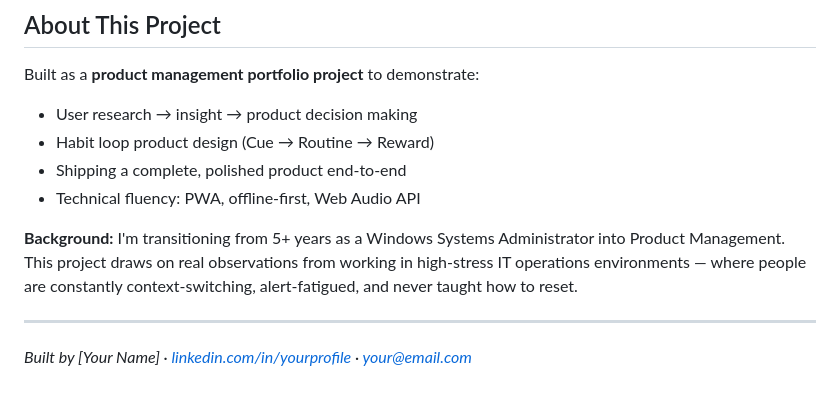
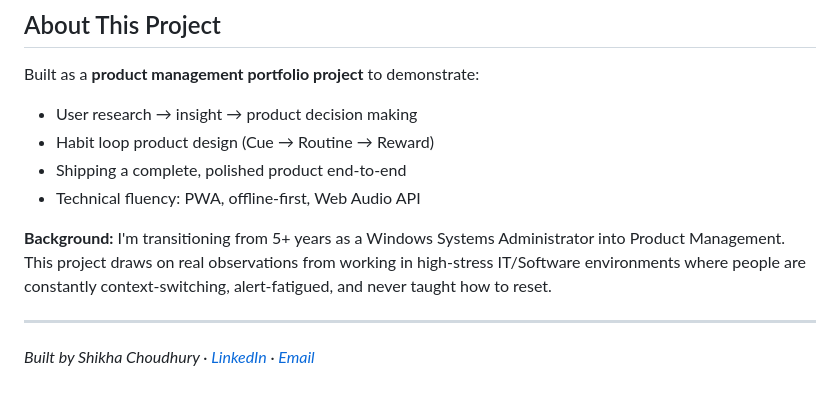
Before and after one commit to C9Shikha18/UNSTUCK-Studio, a Markdown page: README.md, the part around one of its changes. GitHub-like rendering.

```diff
--- a/README.md
+++ b/README.md
@@ -143,8 +124,8 @@ Built as a **product management portfolio project** to demonstrate:
 - Shipping a complete, polished product end-to-end
 - Technical fluency: PWA, offline-first, Web Audio API
 
-**Background:** I'm transitioning from 5+ years as a Windows Systems Administrator into Product Management. This project draws on real observations from working in high-stress IT operations environments — where people are constantly context-switching, alert-fatigued, and never taught how to reset.
+**Background:** I'm transitioning from 5+ years as a Windows Systems Administrator into Product Management. This project draws on real observations from working in high-stress IT/Software environments where people are constantly context-switching, alert-fatigued, and never taught how to reset.
 
 ---
 
-*Built by [Your Name] · [linkedin.com/in/yourprofile](https://linkedin.com) · [your@email.com](mailto:your@email.com)*
+*Built by Shikha Choudhury · [LinkedIn](https://www.linkedin.com/in/shikha-choudhury/) · [Email](mailto:shikh009.product@gmail.com)*
```
Also changed, not shown: other parts of README.md (+12 -31 lines).
